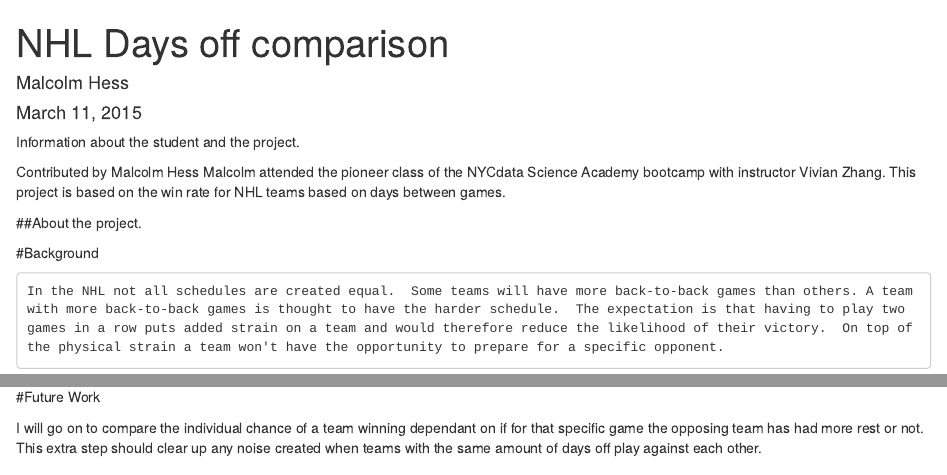
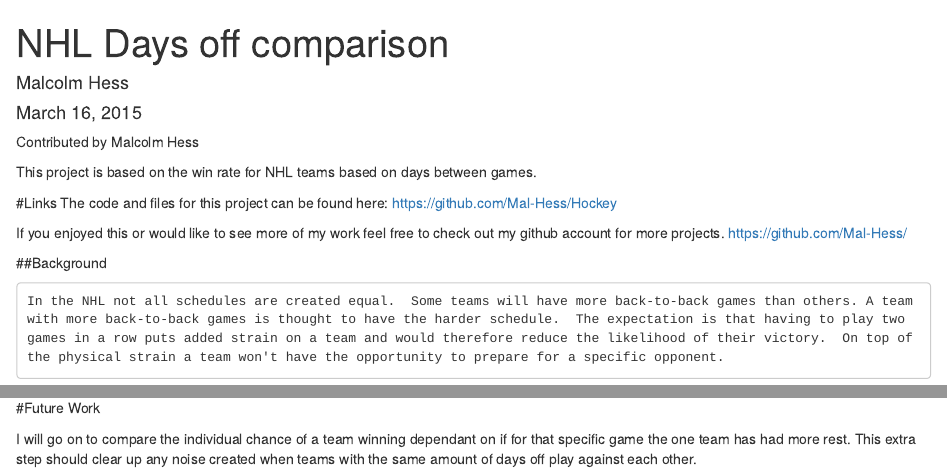
Before and after one commit to Mal-Hess/Hockey, an R Markdown document (hockeymarkdownfile.Rmd): the page in a window 1100 px wide, from its top, and a second part further down, joined at a grey line. Rendered offline with R 4.5, knitr and Pandoc, with nearby package versions; both versions are drawn in the output format of the newer one; some code elsewhere in the file could not run offline.

Commit message:
first commit to hockey

```diff
--- a/hockeymarkdownfile.Rmd
+++ b/hockeymarkdownfile.Rmd
@@ -1,20 +1,23 @@
 ---
 title: "NHL Days off comparison"
 author: "Malcolm Hess"
-date: "March 11, 2015"
-output: pdf_document
+date: "March 16, 2015"
+output: html_document
 ---
 
-Information about the student and the project.
 
 Contributed by Malcolm Hess
-Malcolm attended the pioneer class of the  NYCdata Science Academy bootcamp with instructor Vivian Zhang.
+
 This project is based on the win rate for NHL teams based on days between games.
 
 
-##About the project.
+#Links
+The code and files for this project can be found here: https://github.com/Mal-Hess/Hockey
 
-#Background
+If you enjoyed this or would like to see more of my work feel free to check out my github account for more projects.
+https://github.com/Mal-Hess/
+
+##Background
 
     In the NHL not all schedules are created equal.  Some teams will have more back-to-back games than others. A team with more back-to-back games is thought to have the harder schedule.  The expectation is that having to play two games in a row puts added strain on a team and would therefore reduce the likelihood of their victory.  On top of the physical strain a team won't have the opportunity to prepare for a specific opponent.
 
@@ -137,4 +140,4 @@
 
 #Future Work
 
-I will go on to compare the individual chance of a team winning dependant on if for that specific game the opposing team has had more rest or not. This extra step should clear up any noise created when teams with the same amount of days off play against each other.
+I will go on to compare the individual chance of a team winning dependant on if for that specific game the one team has had more rest. This extra step should clear up any noise created when teams with the same amount of days off play against each other.
```
Also changed, not shown: hockeymarkdownfile.html (added), 16 other files.
